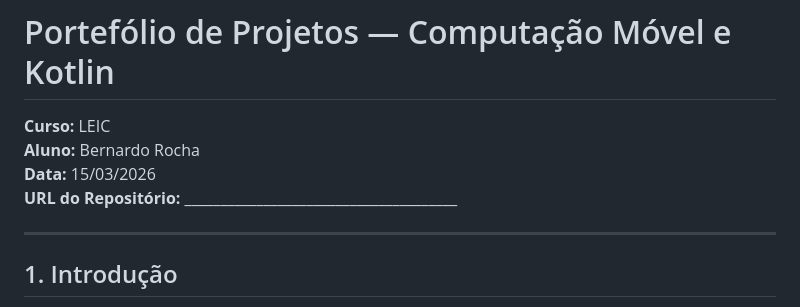
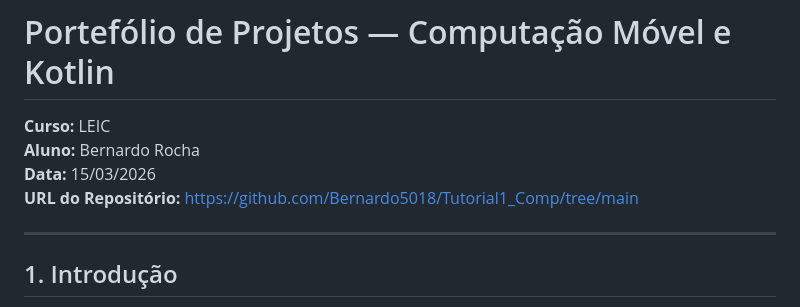
Before and after one commit to Bernardo5018/Tutorial1_Comp, a Markdown page: README.md, the part around the change. GitHub-like rendering.

Commit message:
Update repository URL in README

```diff
--- a/README.md
+++ b/README.md
@@ -3,7 +3,7 @@
 **Curso:** LEIC
 **Aluno:** Bernardo Rocha
 **Data:** 15/03/2026
-**URL do Repositório:** ______________________________________
+**URL do Repositório:** https://github.com/Bernardo5018/Tutorial1_Comp/tree/main
 
 ---
 
```
